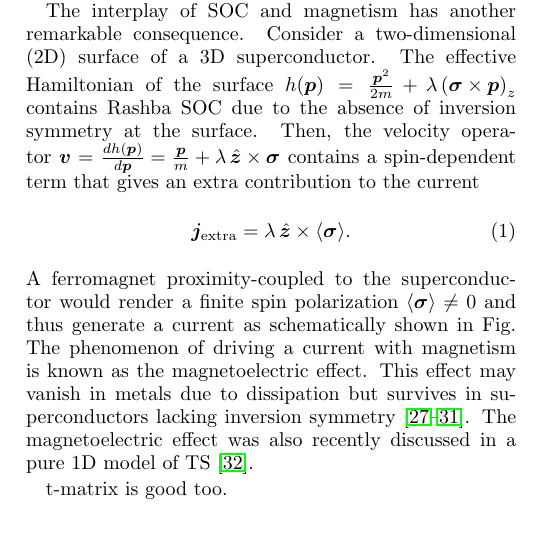
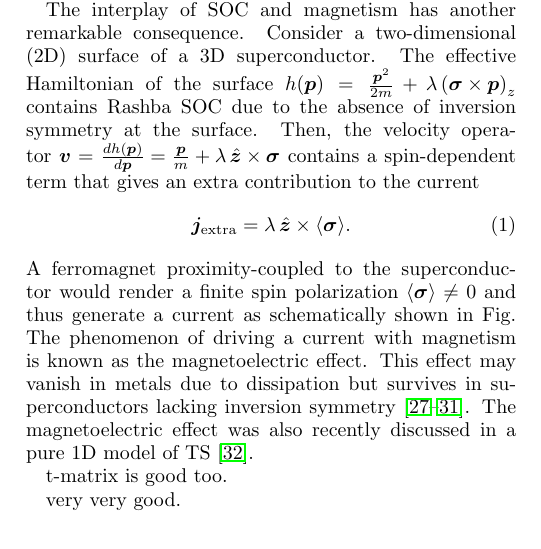
Before and after one commit to nakosai/skyrmion-ysr, a LaTeX paper (Skyrmion.tex): part of one column of page 1 of 2, cut so that both start at the same text. Compiled offline with pdfLaTeX.

Commit message:
changed T-matrix section

```diff
--- a/Skyrmion.tex
+++ b/Skyrmion.tex
@@ -66,6 +66,8 @@ A ferromagnet proximity-coupled to the superconductor would render a finite spin
 
 t-matrix is good too.
 
+very very good.
+
 \begin{equation}
  T = \frac{V}{1-vg_{00}}
 \end{equation}
```
Also changed, not shown: Skyrmion.pdf.
